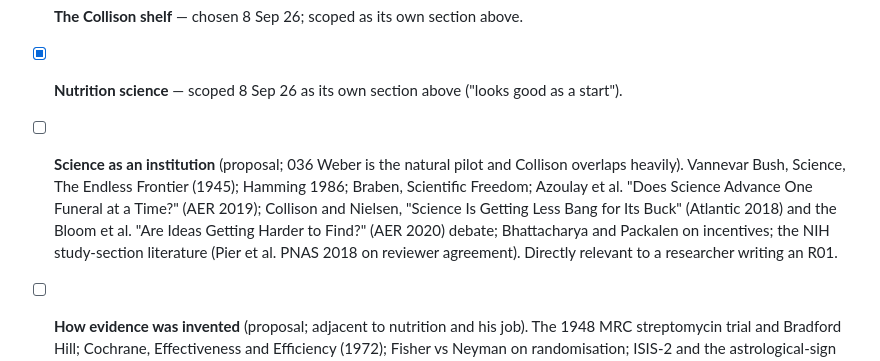
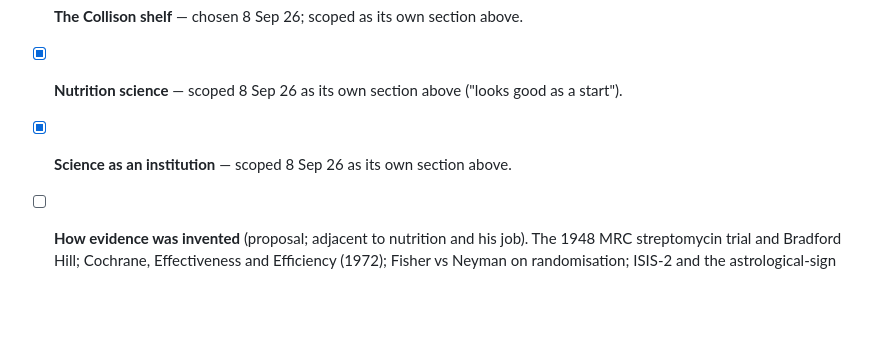
Before and after one commit to kbstephe/annotated-shelf, a Markdown page: queue.md, the part around one of its changes. Rendered like a GitHub page; blank space fills up the shorter version.

```diff
--- a/queue.md
+++ b/queue.md
@@ -571,15 +637,7 @@ rest are proposals. None is scheduled until he picks.
 
 - [x] **The Collison shelf** — chosen 8 Sep 26; scoped as its own section above.
 - [x] **Nutrition science** — scoped 8 Sep 26 as its own section above ("looks good as a start").
-- [ ] **Science as an institution** (proposal; 036 Weber is the natural
-  pilot and Collison overlaps heavily). Vannevar Bush, Science, The Endless
-  Frontier (1945); Hamming 1986; Braben, Scientific Freedom; Azoulay et al.
-  "Does Science Advance One Funeral at a Time?" (AER 2019); Collison and
-  Nielsen, "Science Is Getting Less Bang for Its Buck" (Atlantic 2018) and
-  the Bloom et al. "Are Ideas Getting Harder to Find?" (AER 2020) debate;
-  Bhattacharya and Packalen on incentives; the NIH study-section literature
-  (Pier et al. PNAS 2018 on reviewer agreement). Directly relevant to a
-  researcher writing an R01.
+- [x] **Science as an institution** — scoped 8 Sep 26 as its own section above.
 - [ ] **How evidence was invented** (proposal; adjacent to nutrition and
   his job). The 1948 MRC streptomycin trial and Bradford Hill; Cochrane,
   Effectiveness and Efficiency (1972); Fisher vs Neyman on randomisation;
```
Also changed, not shown: other parts of queue.md (+66 -0 lines).
